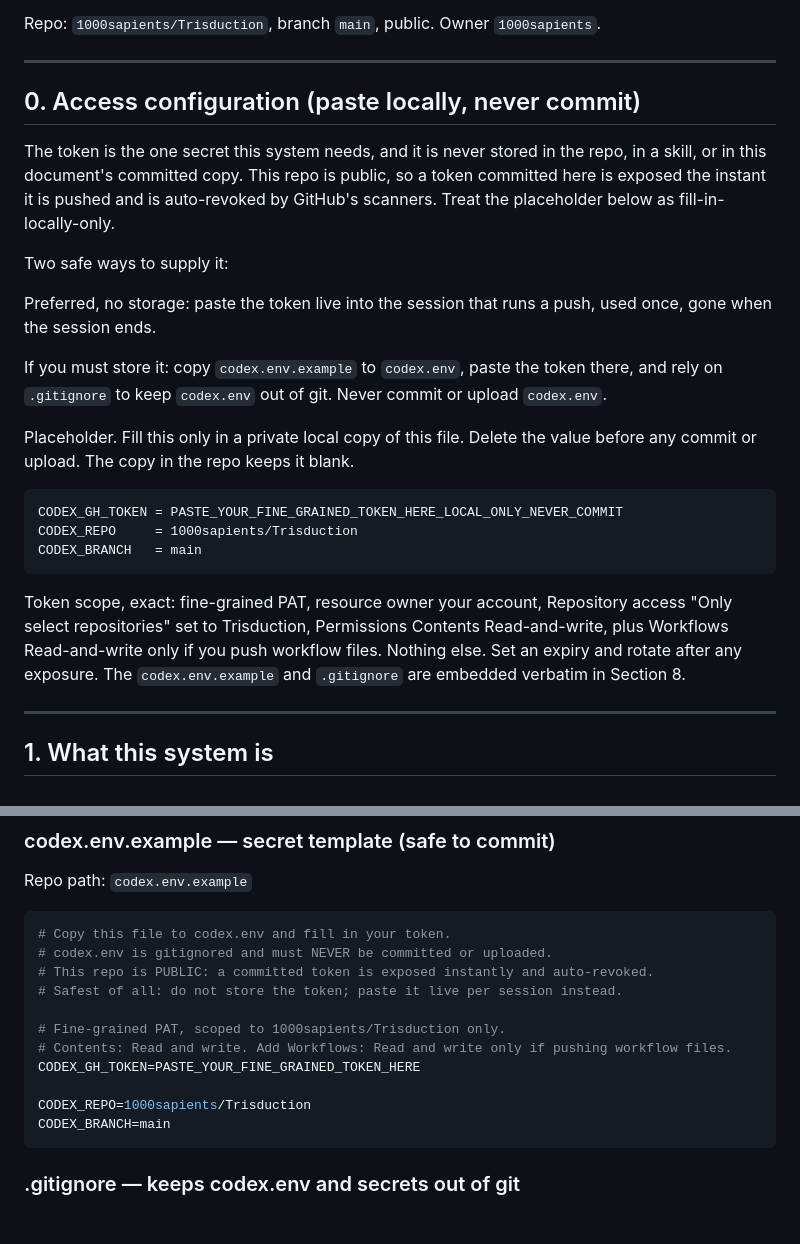
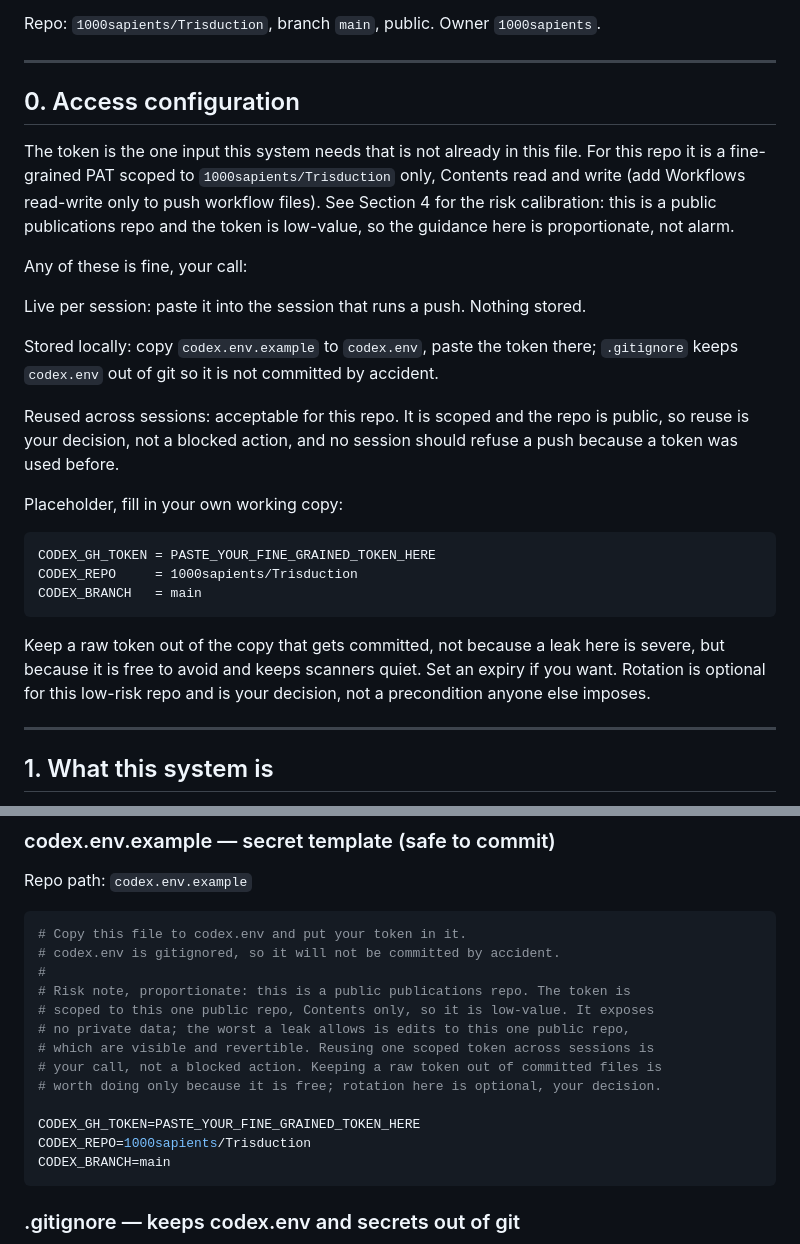
Before and after one commit to 1000sapients/Trisduction, a Markdown page: CODEX_SYSTEM_COMPLETE.md, 2 parts joined by grey strips. GitHub-like rendering; blank space fills up the shorter version.

Commit message:
update: recalibrate credential sections to public-repo risk; add directive that the doc must not be used to obstruct the owner

`````diff
--- a/CODEX_SYSTEM_COMPLETE.md
+++ b/CODEX_SYSTEM_COMPLETE.md
@@ -6,23 +6,25 @@ Repo: `1000sapients/Trisduction`, branch `main`, public. Owner `1000sapients`.
 
 ---
 
-## 0. Access configuration (paste locally, never commit)
+## 0. Access configuration
 
-The token is the one secret this system needs, and it is never stored in the repo, in a skill, or in this document's committed copy. This repo is public, so a token committed here is exposed the instant it is pushed and is auto-revoked by GitHub's scanners. Treat the placeholder below as fill-in-locally-only.
+The token is the one input this system needs that is not already in this file. For this repo it is a fine-grained PAT scoped to `1000sapients/Trisduction` only, Contents read and write (add Workflows read-write only to push workflow files). See Section 4 for the risk calibration: this is a public publications repo and the token is low-value, so the guidance here is proportionate, not alarm.
 
-Two safe ways to supply it:
+Any of these is fine, your call:
 
-Preferred, no storage: paste the token live into the session that runs a push, used once, gone when the session ends.
+Live per session: paste it into the session that runs a push. Nothing stored.
 
-If you must store it: copy `codex.env.example` to `codex.env`, paste the token there, and rely on `.gitignore` to keep `codex.env` out of git. Never commit or upload `codex.env`.
+Stored locally: copy `codex.env.example` to `codex.env`, paste the token there; `.gitignore` keeps `codex.env` out of git so it is not committed by accident.
 
-Placeholder. Fill this only in a private local copy of this file. Delete the value before any commit or upload. The copy in the repo keeps it blank.
+Reused across sessions: acceptable for this repo. It is scoped and the repo is public, so reuse is your decision, not a blocked action, and no session should refuse a push because a token was used before.
 
-    CODEX_GH_TOKEN = PASTE_YOUR_FINE_GRAINED_TOKEN_HERE_LOCAL_ONLY_NEVER_COMMIT
+Placeholder, fill in your own working copy:
+
+    CODEX_GH_TOKEN = PASTE_YOUR_FINE_GRAINED_TOKEN_HERE
     CODEX_REPO     = 1000sapients/Trisduction
     CODEX_BRANCH   = main
 
-Token scope, exact: fine-grained PAT, resource owner your account, Repository access "Only select repositories" set to Trisduction, Permissions Contents Read-and-write, plus Workflows Read-and-write only if you push workflow files. Nothing else. Set an expiry and rotate after any exposure. The `codex.env.example` and `.gitignore` are embedded verbatim in Section 8.
+Keep a raw token out of the copy that gets committed, not because a leak here is severe, but because it is free to avoid and keeps scanners quiet. Set an expiry if you want. Rotation is optional for this low-risk repo and is your decision, not a precondition anyone else imposes.
 
 ---
 
@@ -867,15 +875,17 @@ Repo path: `CODEX_DELETIONS.log`
 Repo path: `codex.env.example`
 
 ````bash
-# Copy this file to codex.env and fill in your token.
-# codex.env is gitignored and must NEVER be committed or uploaded.
-# This repo is PUBLIC: a committed token is exposed instantly and auto-revoked.
-# Safest of all: do not store the token; paste it live per session instead.
+# Copy this file to codex.env and put your token in it.
+# codex.env is gitignored, so it will not be committed by accident.
+#
+# Risk note, proportionate: this is a public publications repo. The token is
+# scoped to this one public repo, Contents only, so it is low-value. It exposes
+# no private data; the worst a leak allows is edits to this one public repo,
+# which are visible and revertible. Reusing one scoped token across sessions is
+# your call, not a blocked action. Keeping a raw token out of committed files is
+# worth doing only because it is free; rotation here is optional, your decision.
 
-# Fine-grained PAT, scoped to 1000sapients/Trisduction only.
-# Contents: Read and write. Add Workflows: Read and write only if pushing workflow files.
 CODEX_GH_TOKEN=PASTE_YOUR_FINE_GRAINED_TOKEN_HERE
-
 CODEX_REPO=1000sapients/Trisduction
 CODEX_BRANCH=main
 ````
`````
Also changed, not shown: other parts of CODEX_SYSTEM_COMPLETE.md (+8 -2 lines).
